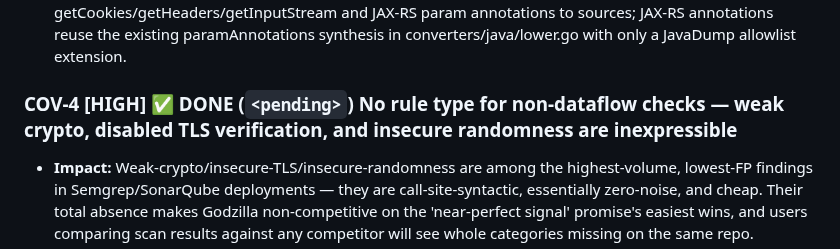
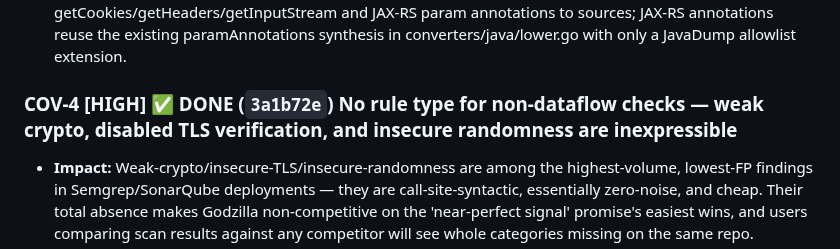
Before and after one commit to bytevet/godzilla, a Markdown page: BACKLOG.md, the part around the change. GitHub-like rendering.

Commit message:
docs(backlog): pin COV-4 commit hash

```diff
--- a/BACKLOG.md
+++ b/BACKLOG.md
@@ -238,7 +238,7 @@ Grouped by audit lens. Each entry: ID, severity, verification verdict (where run
 - **Impact:** For enterprise Java — the segment where SAST buying decisions are made — Godzilla misses CWE-502 and CWE-611, the two classes with the worst historical RCE record (commons-collections gadget chains, Log4Shell-adjacent patterns). Every competitor (CodeQL, Snyk Code, SonarQube) treats these as core Java coverage. A JAX-RS or Vert.x service has zero taint sources at all.
 - **Fix direction:** Pure YAML additions (the project's stated preferred path): java-insecure-deserialization (sinks: java:java/io/ObjectInputStream.<init>#0, *XMLDecoder.<init>, *Yaml.load#0, *XStream.fromXML#0), java-ssrf (sinks: *RestTemplate.getForObject#0, *WebClient*, java:java/net/URL.<init>#0 with the existing urlHostControllable suppression applying automatically via CWE-918), java-xss (sinks: *PrintWriter.print*, *HttpServletResponse* writer chain), java-open-redirect (*HttpServletResponse.sendRedirect#0). Add getCookies/getHeaders/getInputStream and JAX-RS param annotations to sources; JAX-RS annotations reuse the existing paramAnnotations synthesis in converters/java/lower.go with only a JavaDump allowlist extension.
 
-### COV-4 [HIGH] ✅ DONE (`<pending>`) No rule type for non-dataflow checks — weak crypto, disabled TLS verification, and insecure randomness are inexpressible
+### COV-4 [HIGH] ✅ DONE (`3a1b72e`) No rule type for non-dataflow checks — weak crypto, disabled TLS verification, and insecure randomness are inexpressible
 
 - **Impact:** Weak-crypto/insecure-TLS/insecure-randomness are among the highest-volume, lowest-FP findings in Semgrep/SonarQube deployments — they are call-site-syntactic, essentially zero-noise, and cheap. Their total absence makes Godzilla non-competitive on the 'near-perfect signal' promise's easiest wins, and users comparing scan results against any competitor will see whole categories missing on the same repo.
 - **DONE:** New second rule kind `kind: dangerous-call` (rule model: `Kind`, `Callees` globs, optional `ConstArg{index, matches}`). A syntactic, non-dataflow pass `analysis.ScanDangerousCalls` (wired into `scan.Scan` alongside the taint engine and secrets scan) flags any call whose callee matches a rule's globs — optionally gated on a constant string argument read from the gIR call args (`MessageDigest.getInstance("MD5")`) — at High confidence, no taint tracking, zero gIR change. The loader validates a dangerous-call rule has callees and a compilable `const_arg` regexp. Ships rulepacks `go-weak-crypto` (weak hash MD5/SHA-1, weak cipher DES/3DES/RC4, math/rand byte generation) and `java-weak-crypto` (MessageDigest/Cipher via const_arg). Tested by `dangerous_test.go` (plain-callee match, const_arg match/non-match, language scoping, taint-rule isolation) + the `test/go/weak_crypto` corpus sample; `rules list` renders the new shape. Insecure-TLS (the `InsecureSkipVerify` struct field) is a natural follow-on on the same mechanism.
```
